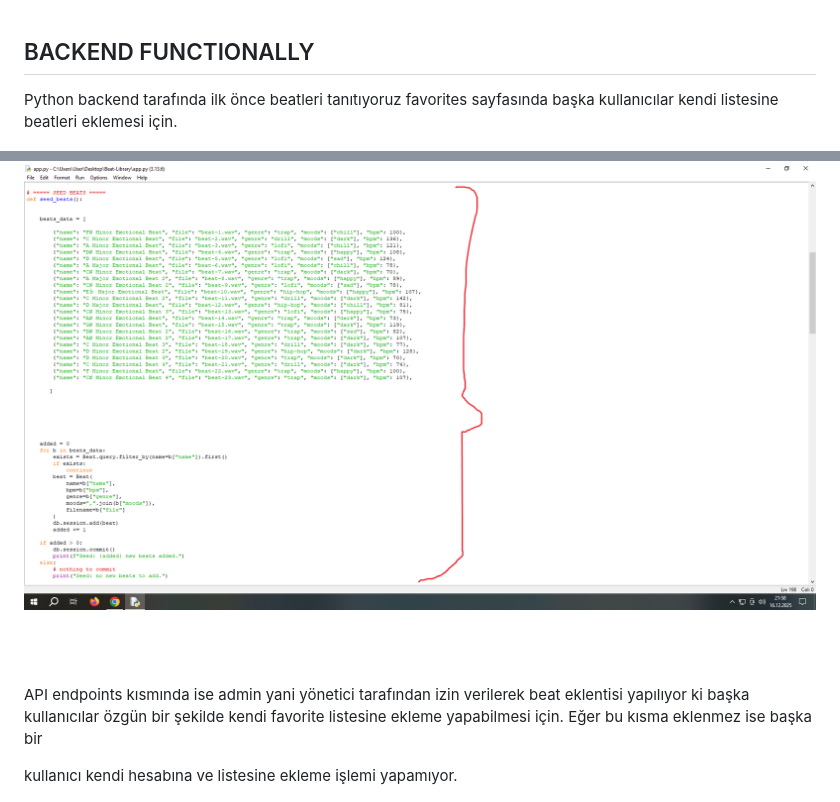
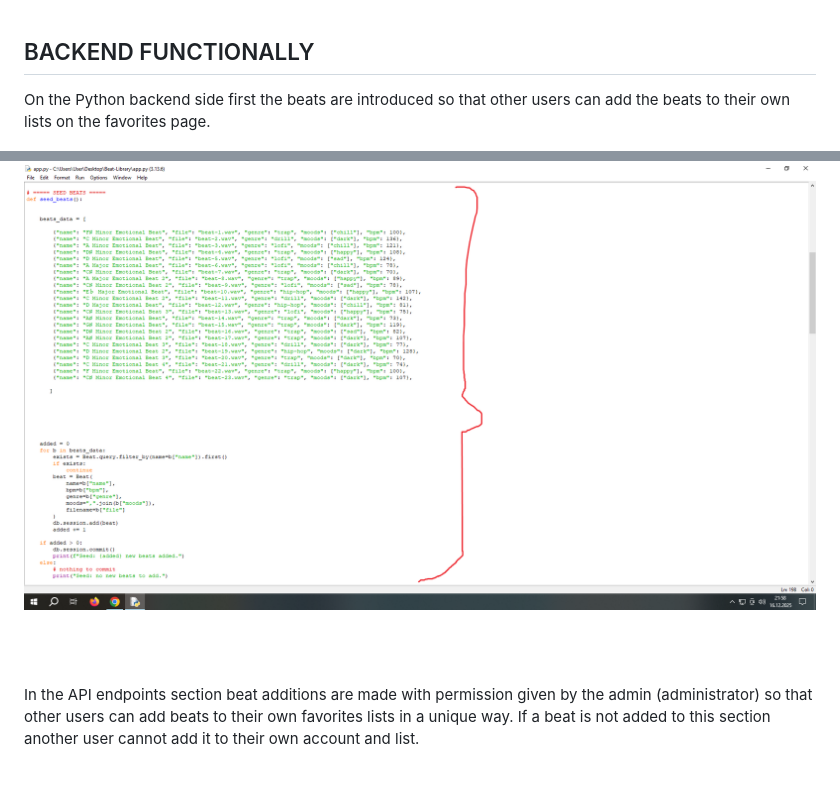
Before and after one commit to Umuts-Codes/beat-library, a Markdown page: README.md, 2 parts joined by grey strips. Drawn GitHub-style; blank space fills up the shorter version.

```diff
--- a/README.md
+++ b/README.md
@@ -204,7 +204,7 @@ If the beat name you want to remove is entered incorrectly it gives a "this beat
 ## BACKEND FUNCTIONALLY
 
 
-Python backend tarafında ilk önce beatleri tanıtıyoruz favorites sayfasında başka kullanıcılar kendi listesine beatleri eklemesi için.
+On the Python backend side first the beats are introduced so that other users can add the beats to their own lists on the favorites page.
 
 
 ![Beat Library Screenshot](screenshots/database.png)
@@ -215,10 +215,8 @@ Python backend tarafında ilk önce beatleri tanıtıyoruz favorites sayfasında
 <br><br>
 
 
-API endpoints kısmında ise admin yani yönetici tarafından izin verilerek beat eklentisi yapılıyor ki başka kullanıcılar özgün bir şekilde kendi favorite listesine ekleme yapabilmesi için. Eğer bu kısma eklenmez ise başka bir
 
-kullanıcı kendi hesabına ve listesine ekleme işlemi yapamıyor.
-
+In the API endpoints section beat additions are made with permission given by the admin (administrator) so that other users can add beats to their own favorites lists in a unique way. If a beat is not added to this section another user cannot add it to their own account and list.
 
 
 
```
